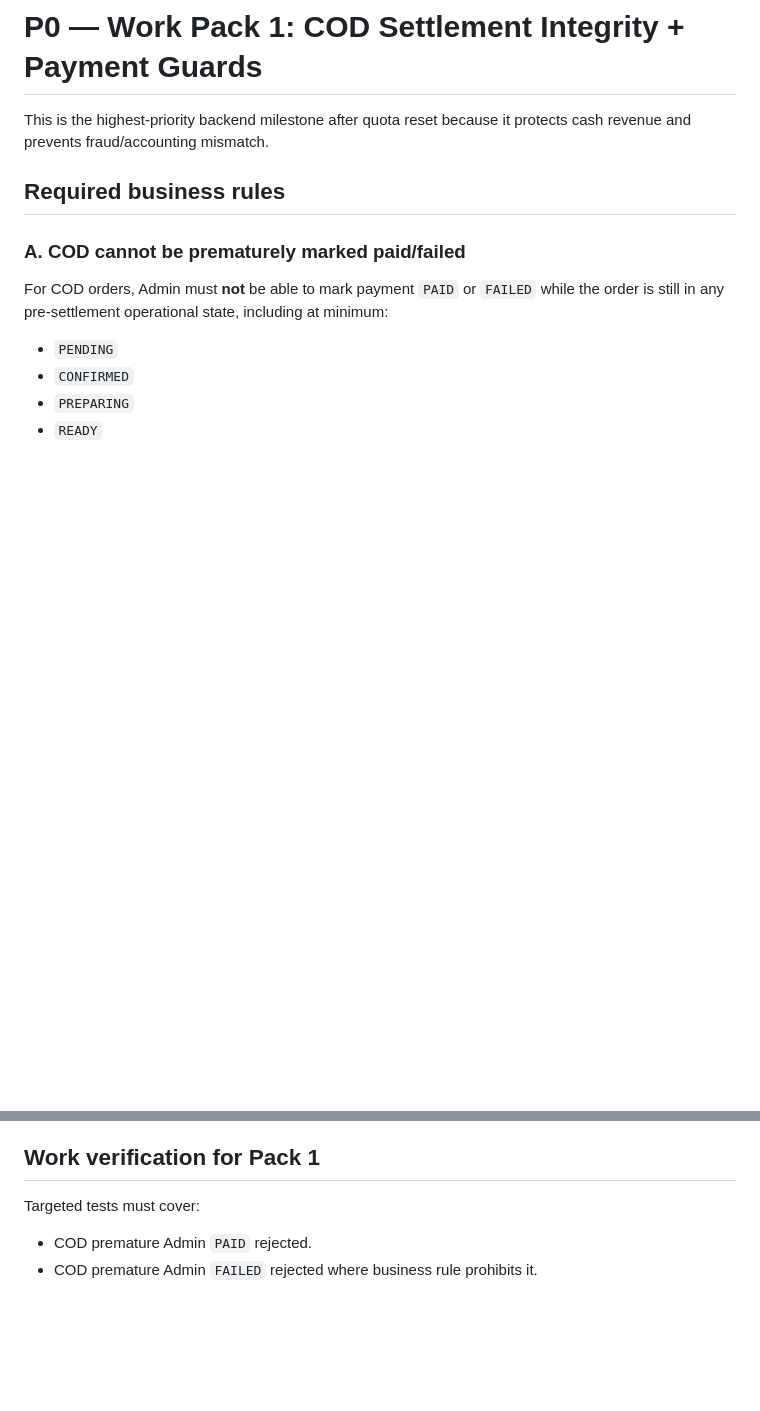
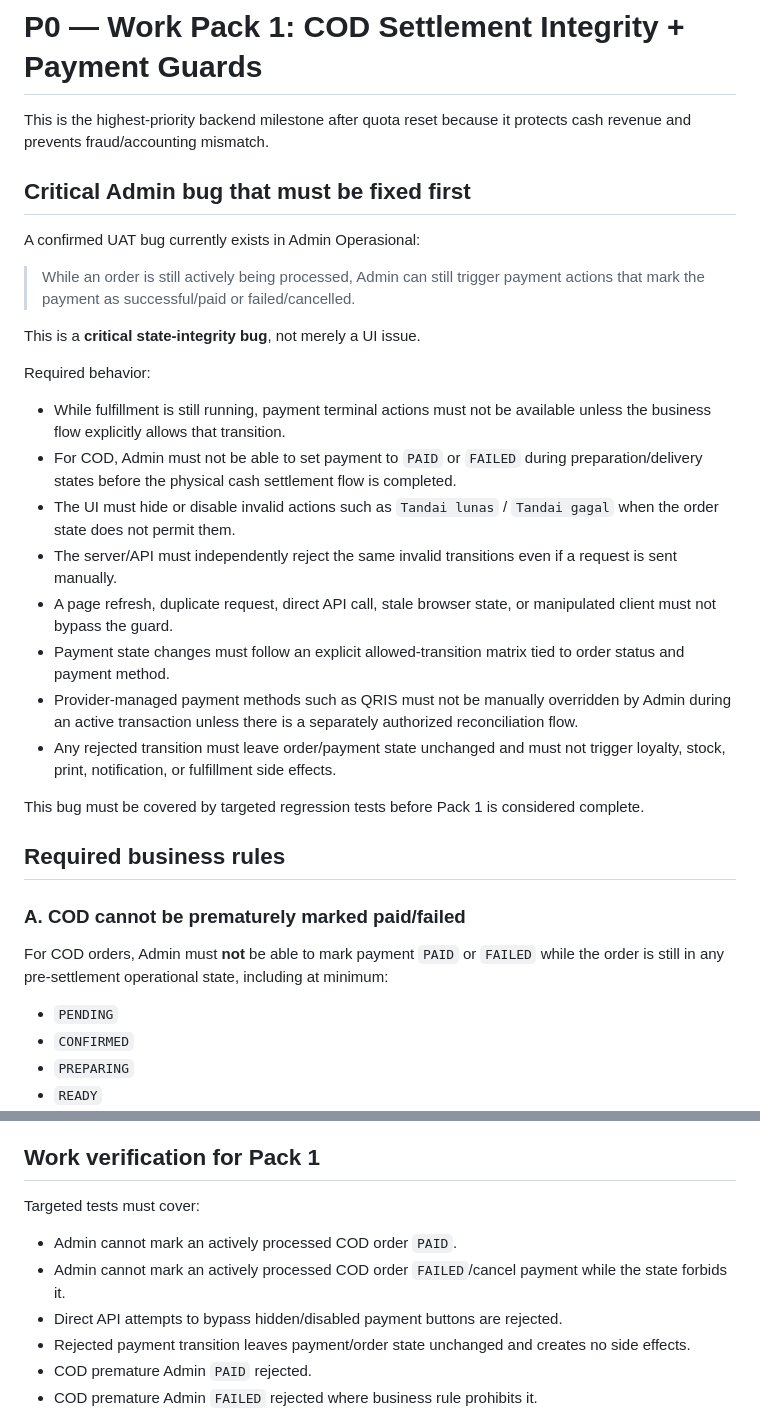
Before and after one commit to anwars750-spec/warkost-bahagia, a Markdown page: WORK_BACKLOG_AFTER_RESET.md, 2 parts joined by grey strips. GitHub-like rendering; blank space fills up the shorter version.

Commit message:
docs: add critical admin payment transition bug to Work backlog

```diff
--- a/WORK_BACKLOG_AFTER_RESET.md
+++ b/WORK_BACKLOG_AFTER_RESET.md
@@ -22,6 +22,27 @@ Owner decision: UI/UX stays handled outside Work. Work is reserved for backend,
 # P0 — Work Pack 1: COD Settlement Integrity + Payment Guards
 
 This is the highest-priority backend milestone after quota reset because it protects cash revenue and prevents fraud/accounting mismatch.
+
+## Critical Admin bug that must be fixed first
+
+A confirmed UAT bug currently exists in Admin Operasional:
+
+> While an order is still actively being processed, Admin can still trigger payment actions that mark the payment as successful/paid or failed/cancelled.
+
+This is a **critical state-integrity bug**, not merely a UI issue.
+
+Required behavior:
+
+- While fulfillment is still running, payment terminal actions must not be available unless the business flow explicitly allows that transition.
+- For COD, Admin must not be able to set payment to `PAID` or `FAILED` during preparation/delivery states before the physical cash settlement flow is completed.
+- The UI must hide or disable invalid actions such as `Tandai lunas` / `Tandai gagal` when the order state does not permit them.
+- The server/API must independently reject the same invalid transitions even if a request is sent manually.
+- A page refresh, duplicate request, direct API call, stale browser state, or manipulated client must not bypass the guard.
+- Payment state changes must follow an explicit allowed-transition matrix tied to order status and payment method.
+- Provider-managed payment methods such as QRIS must not be manually overridden by Admin during an active transaction unless there is a separately authorized reconciliation flow.
+- Any rejected transition must leave order/payment state unchanged and must not trigger loyalty, stock, print, notification, or fulfillment side effects.
+
+This bug must be covered by targeted regression tests before Pack 1 is considered complete.
 
 ## Required business rules
 
@@ -85,6 +106,10 @@ If proof attachment/photo/receipt evidence is implemented, store a safe referenc
 
 Targeted tests must cover:
 
+- Admin cannot mark an actively processed COD order `PAID`.
+- Admin cannot mark an actively processed COD order `FAILED`/cancel payment while the state forbids it.
+- Direct API attempts to bypass hidden/disabled payment buttons are rejected.
+- Rejected payment transition leaves payment/order state unchanged and creates no side effects.
 - COD premature Admin `PAID` rejected.
 - COD premature Admin `FAILED` rejected where business rule prohibits it.
 - Driver cash collection requires assigned driver.
```
